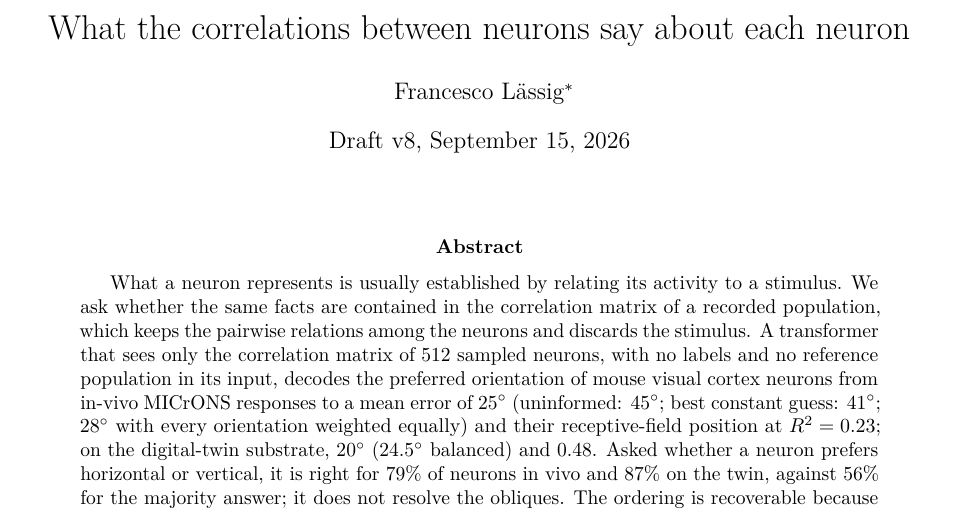
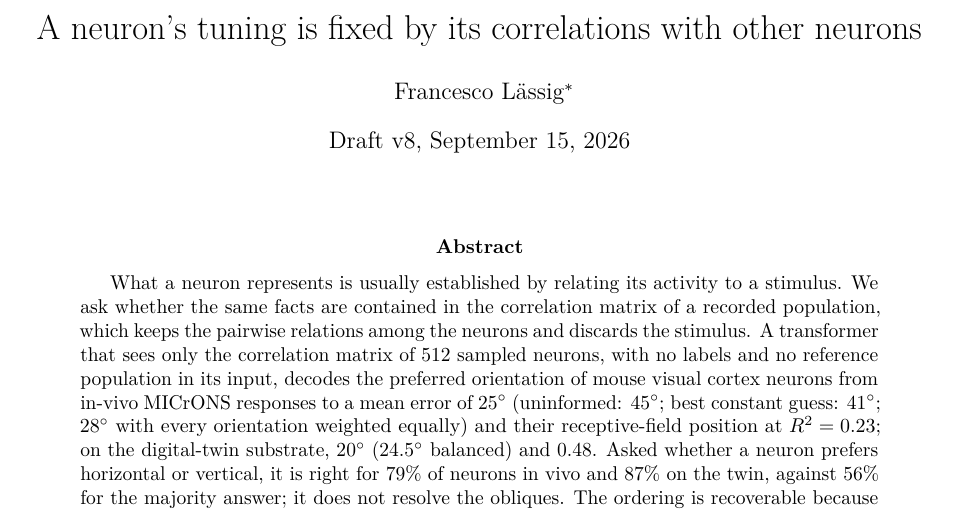
Before and after one commit to entropicbloom/intentionality, a LaTeX paper (microns_ambiguity/paper/main.tex): part of page 1 of 19, cut at the place of the change. Compiled offline with pdfLaTeX.

Commit message:
Title: A neuron's tuning is fixed by its correlations with other neurons
Co-Authored-By: Claude Fable 5.1 <noreply@anthropic.com>
Claude-Session: https://claude.ai/code/session_01LETEXXu2w15URiHQ6at3NF

```diff
--- a/microns_ambiguity/paper/main.tex
+++ b/microns_ambiguity/paper/main.tex
@@ -17,7 +17,7 @@
 \newcommand{\code}[1]{\texttt{#1}}
 \newcommand{\Rsq}{R^{2}}
 
-\title{What the correlations between neurons say about each neuron}
+\title{A neuron's tuning is fixed by its correlations with other neurons}
 \author{Francesco L\"assig\thanks{TODO: affiliation and co-authors.}}
 \date{Draft v8, \today}
 
```
Also changed, not shown: microns_ambiguity/paper_draft.md (+1 -1 lines), microns_ambiguity/paper/main.pdf.
